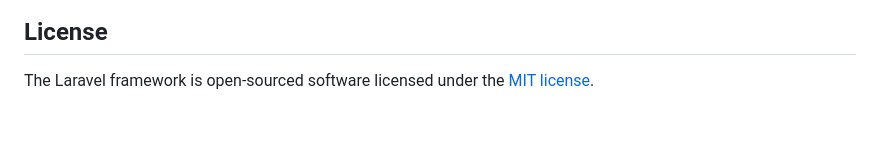
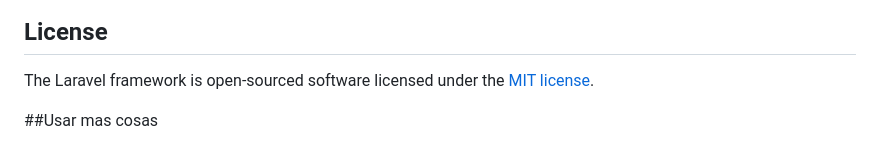
Before and after one commit to angelaHuari/CIWeb, a Markdown page: README.md, the part around the change. Rendered like a GitHub page; blank space fills up the shorter version.

```diff
--- a/README.md
+++ b/README.md
@@ -64,3 +64,5 @@ If you discover a security vulnerability within Laravel, please send an e-mail t
 ## License
 
 The Laravel framework is open-sourced software licensed under the [MIT license](https://opensource.org/licenses/MIT).
+
+##Usar mas cosas
```
